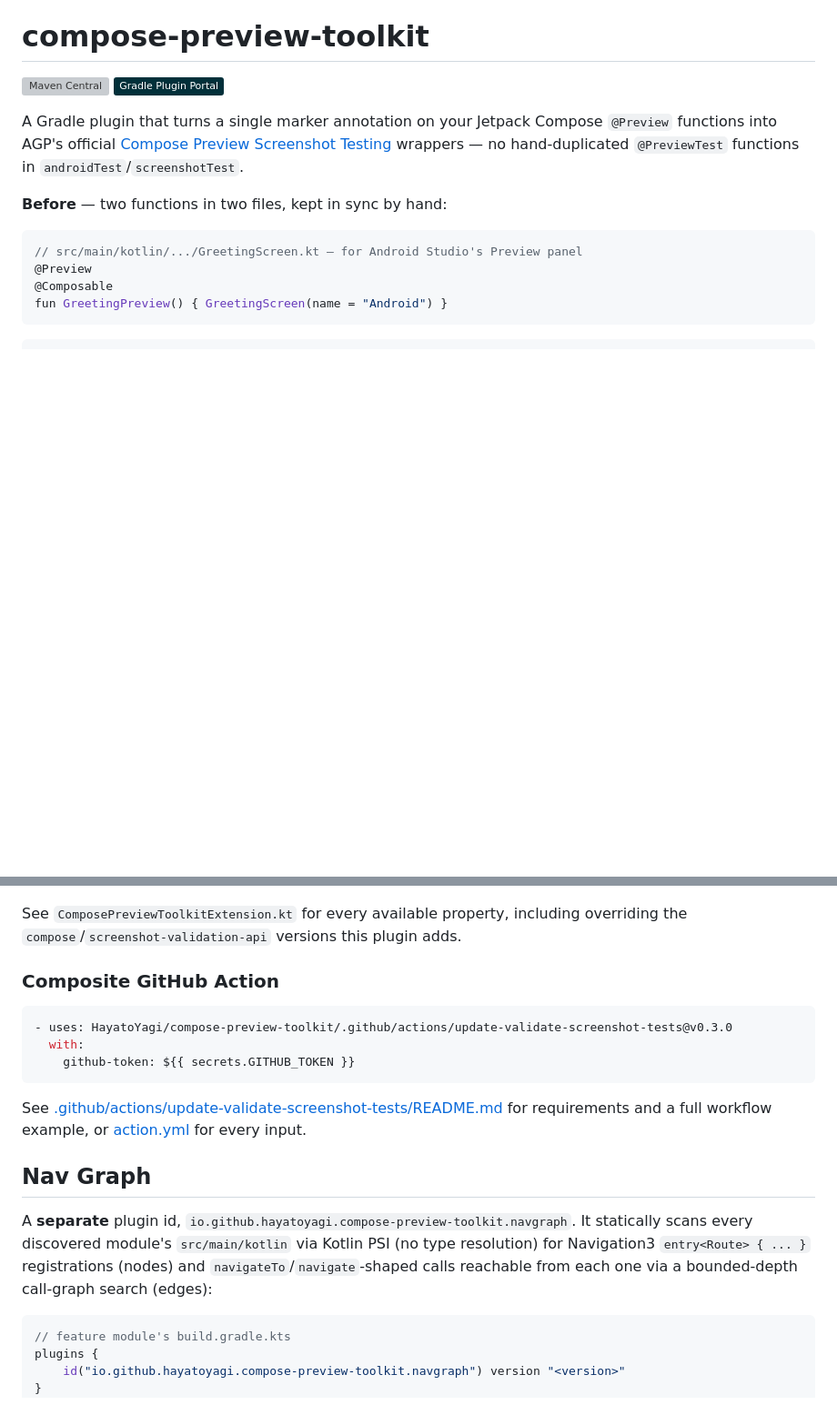
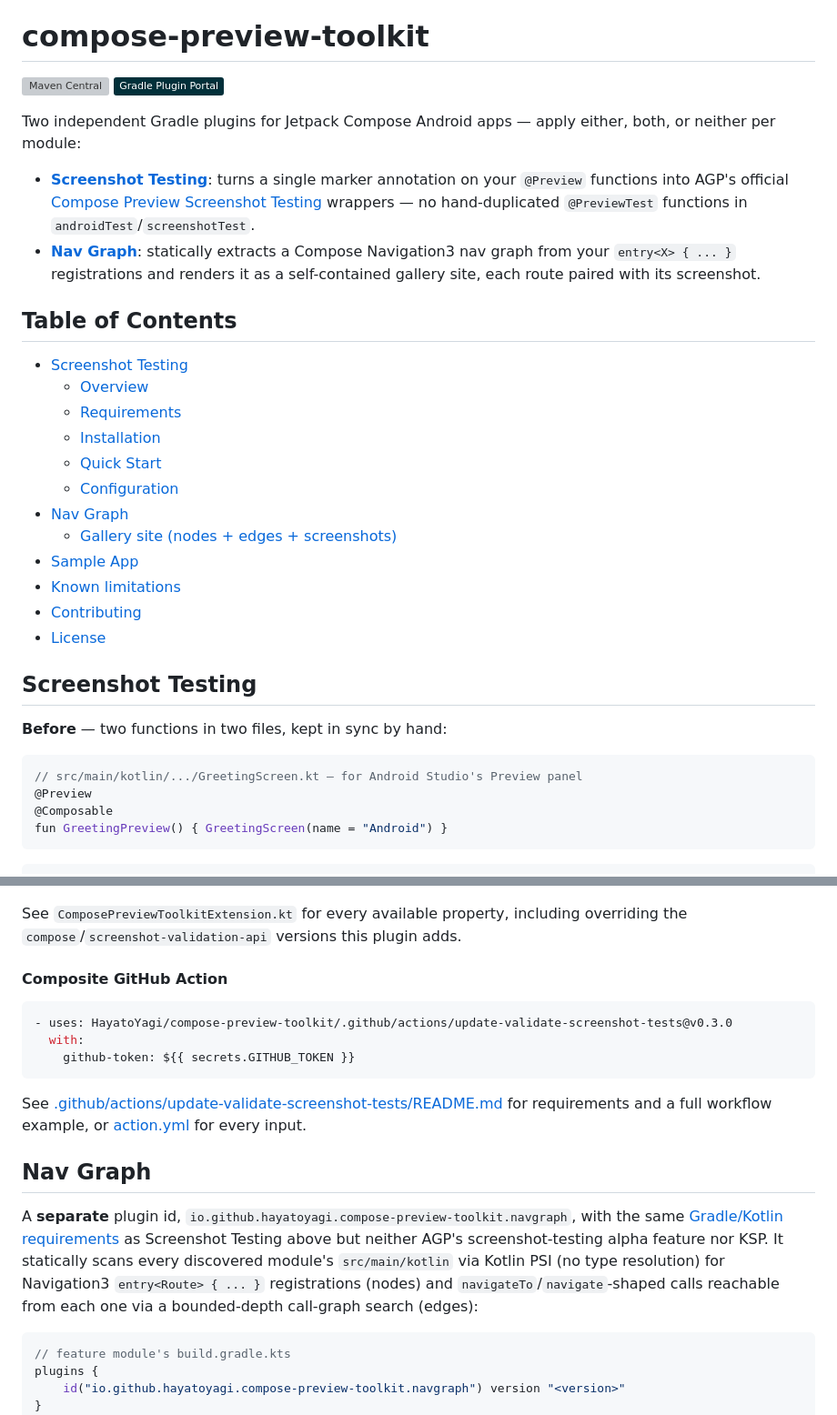
Before and after one commit to HayatoYagi/compose-preview-toolkit, a Markdown page: README.md, 2 parts joined by grey strips. Shown at 91% size. Rendered like a GitHub page; badges without logos; blank space fills up the shorter version; grey boxes are pictures that could not be loaded.

Commit message:
docs: add a TOC and rebalance the README's intro/overview across both plugins
The intro and Overview section only described Screenshot Testing, with Nav
Graph as an afterthought further down — a fair structure while Nav Graph
was experimental, no longer accurate now that it's a co-equal, stable
feature. Reworks the top-level intro to introduce both, adds a TOC, and
nests the existing Screenshot Testing sections (Overview, Requirements,
Installation, Quick Start, Configuration) under a new top-level heading so
both plugins get parallel treatment. Heading text is unchanged throughout,
so existing anchor links keep working.

````diff
--- a/README.md
+++ b/README.md
@@ -3,9 +3,33 @@
 [![Maven Central](https://img.shields.io/maven-central/v/io.github.hayatoyagi/compose-preview-toolkit-annotations)](https://central.sonatype.com/artifact/io.github.hayatoyagi/compose-preview-toolkit-annotations)
 [![Gradle Plugin Portal](https://img.shields.io/badge/Gradle_Plugin_Portal-02303A?logo=gradle&logoColor=white)](https://plugins.gradle.org/plugin/io.github.hayatoyagi.compose-preview-toolkit)
 
-A Gradle plugin that turns a single marker annotation on your Jetpack Compose `@Preview`
-functions into AGP's official [Compose Preview Screenshot Testing](https://developer.android.com/studio/preview/compose-screenshot-testing)
-wrappers — no hand-duplicated `@PreviewTest` functions in `androidTest`/`screenshotTest`.
+Two independent Gradle plugins for Jetpack Compose Android apps — apply either, both, or
+neither per module:
+
+- **[Screenshot Testing](#screenshot-testing)**: turns a single marker annotation on your
+  `@Preview` functions into AGP's official
+  [Compose Preview Screenshot Testing](https://developer.android.com/studio/preview/compose-screenshot-testing)
+  wrappers — no hand-duplicated `@PreviewTest` functions in `androidTest`/`screenshotTest`.
+- **[Nav Graph](#nav-graph)**: statically extracts a Compose Navigation3 nav graph from your
+  `entry<X> { ... }` registrations and renders it as a self-contained gallery site, each route
+  paired with its screenshot.
+
+## Table of Contents
+
+- [Screenshot Testing](#screenshot-testing)
+  - [Overview](#overview)
+  - [Requirements](#requirements)
+  - [Installation](#installation)
+  - [Quick Start](#quick-start)
+  - [Configuration](#configuration)
+- [Nav Graph](#nav-graph)
+  - [Gallery site (nodes + edges + screenshots)](#gallery-site-nodes--edges--screenshots)
+- [Sample App](#sample-app)
+- [Known limitations](#known-limitations)
+- [Contributing](#contributing)
+- [License](#license)
+
+## Screenshot Testing
 
 **Before** — two functions in two files, kept in sync by hand:
 
@@ -131,7 +155,7 @@ composePreviewToolkit {
 See `ComposePreviewToolkitExtension.kt` for every available property, including overriding the
 `compose`/`screenshot-validation-api` versions this plugin adds.
 
-### Composite GitHub Action
+#### Composite GitHub Action
 
 ```yaml
 - uses: HayatoYagi/compose-preview-toolkit/.github/actions/update-validate-screenshot-tests@v0.3.0
@@ -145,10 +169,12 @@ for every input.
 
 ## Nav Graph
 
-A **separate** plugin id, `io.github.hayatoyagi.compose-preview-toolkit.navgraph`. It statically
-scans every discovered module's `src/main/kotlin` via Kotlin PSI (no type resolution) for
-Navigation3 `entry<Route> { ... }` registrations (nodes) and `navigateTo`/`navigate`-shaped calls
-reachable from each one via a bounded-depth call-graph search (edges):
+A **separate** plugin id, `io.github.hayatoyagi.compose-preview-toolkit.navgraph`, with the same
+[Gradle/Kotlin requirements](#requirements) as Screenshot Testing above but neither AGP's
+screenshot-testing alpha feature nor KSP. It statically scans every discovered module's
+`src/main/kotlin` via Kotlin PSI (no type resolution) for Navigation3 `entry<Route> { ... }`
+registrations (nodes) and `navigateTo`/`navigate`-shaped calls reachable from each one via a
+bounded-depth call-graph search (edges):
 
 ```kotlin
 // feature module's build.gradle.kts
````
Also changed, not shown: other parts of README.md (+7 -7 lines).
